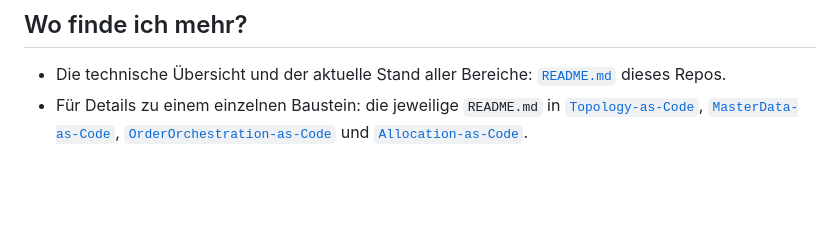
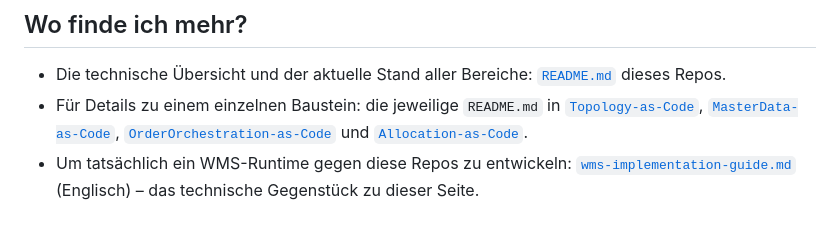
Before and after one commit to rhinos07/Warehouse-as-Code, a Markdown page: docs/business-overview.de.md, the part around the change. Drawn GitHub-style; blank space fills up the shorter version.

```diff
--- a/docs/business-overview.de.md
+++ b/docs/business-overview.de.md
@@ -153,3 +153,6 @@ Repos. Das ist eine bewusste Entscheidung, keine Lücke.
   [`MasterData-as-Code`](https://github.com/rhinos07/MasterData-as-Code),
   [`OrderOrchestration-as-Code`](https://github.com/rhinos07/OrderOrchestration-as-Code)
   und [`Allocation-as-Code`](https://github.com/rhinos07/Allocation-as-Code).
+- Um tatsächlich ein WMS-Runtime gegen diese Repos zu entwickeln:
+  [`wms-implementation-guide.md`](wms-implementation-guide.md) (Englisch)
+  – das technische Gegenstück zu dieser Seite.
```
Also changed, not shown: docs/business-overview.md (+3 -0 lines), docs/wms-implementation-guide.md (added, +290 -0 lines).
